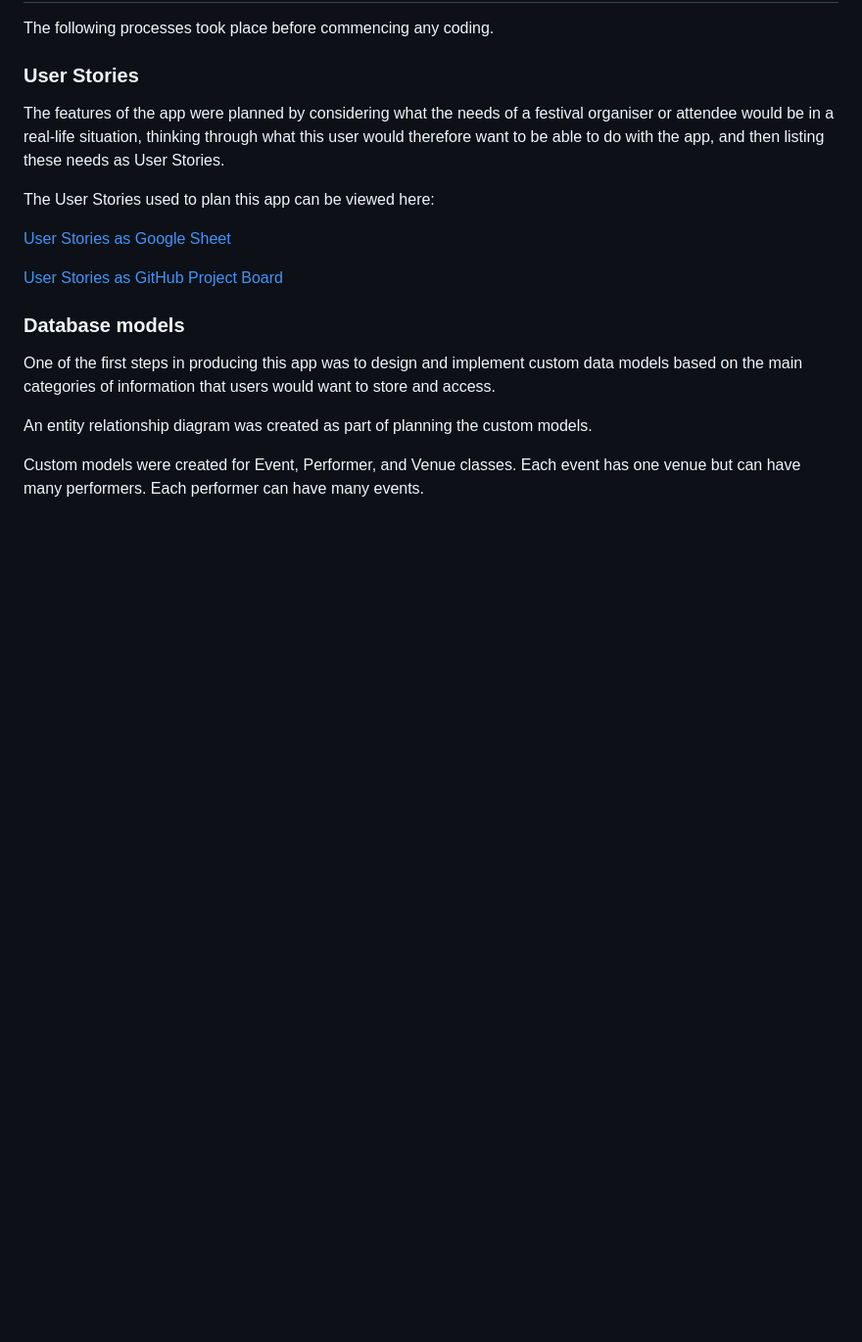
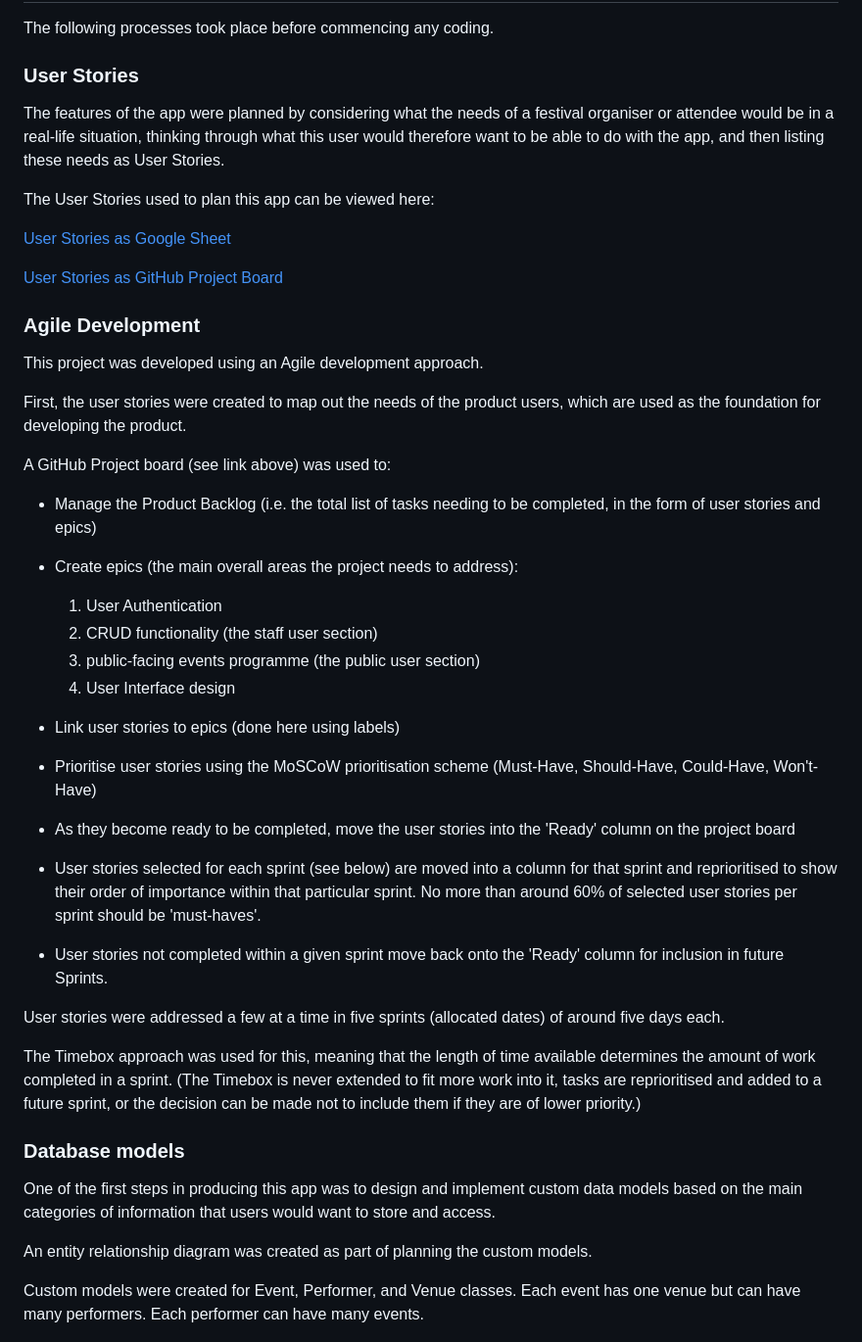
Before and after one commit to charleymroberts/events-manager, a Markdown page: README.md, the part around the change printed below. Shown: that part at 98% size. Rendered like a GitHub page; blank space fills up the shorter version.

```diff
--- a/README.md
+++ b/README.md
@@ -88,6 +88,35 @@ The User Stories used to plan this app can be viewed here:
 [User Stories as Google Sheet](https://docs.google.com/spreadsheets/d/115xDeqWRi2_llT213pvrN0uWyhkwoxC0/edit?usp=sharing&ouid=106676688339915491520&rtpof=true&sd=true)
 
 [User Stories as GitHub Project Board](https://github.com/users/charleymroberts/projects/2/views/1)
+
+### Agile Development
+
+This project was developed using an Agile development approach.
+
+First, the user stories were created to map out the needs of the product users, which are used as the foundation
+for developing the product.
+
+A GitHub Project board (see link above) was used to:
+- Manage the Product Backlog (i.e. the total list of tasks needing to be completed, in the form of user stories and epics)
+- Create epics (the main overall areas the project needs to address):
+  1. User Authentication
+  2. CRUD functionality (the staff user section)
+  3. public-facing events programme (the public user section)
+  4. User Interface design
+
+- Link user stories to epics (done here using labels)
+- Prioritise user stories using the MoSCoW prioritisation scheme (Must-Have, Should-Have, Could-Have, Won't-Have)
+- As they become ready to be completed, move the user stories into the 'Ready' column on the project board
+- User stories selected for each sprint (see below) are moved into a column for that sprint and reprioritised to show
+their order of importance within that particular sprint. No more than around 60% of selected user stories per sprint
+should be 'must-haves'.
+- User stories not completed within a given sprint move back onto the 'Ready' column for inclusion in future Sprints.
+
+User stories were addressed a few at a time in five sprints (allocated dates) of around five days each.
+
+The Timebox approach was used for this, meaning that the length of time available determines the amount of work
+completed in a sprint. (The Timebox is never extended to fit more work into it, tasks are reprioritised and added to a
+future sprint, or the decision can be made not to include them if they are of lower priority.)
 
 ### Database models
 
```
Also changed, not shown: other parts of README.md (+46 -0 lines).
